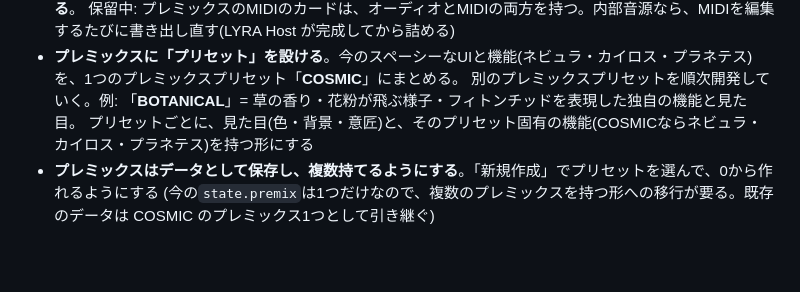
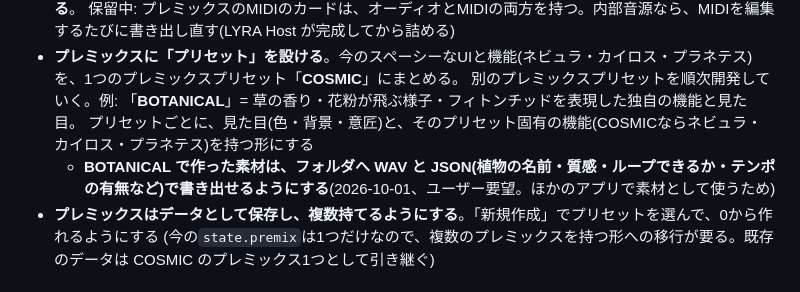
Before and after one commit to Toshiyuki1988/lyra, a Markdown page: CLAUDE.md, the part around the change. GitHub-like rendering; blank space fills up the shorter version.

Commit message:
CLAUDE.md: BOTANICALの素材をフォルダへWAVとJSONで書き出せるようにする予定を記録する
Co-Authored-By: Claude Opus 5.5 <noreply@anthropic.com>

```diff
--- a/CLAUDE.md
+++ b/CLAUDE.md
@@ -653,6 +653,7 @@ CONSTELLATION(美術鑑賞記録アプリ)の姉妹アプリ。DTMプラグイ
 - **プレミックスに「プリセット」を設ける**。今のスペーシーなUIと機能(ネビュラ・カイロス・プラネテス)を、1つのプレミックスプリセット「**COSMIC**」にまとめる。
   別のプレミックスプリセットを順次開発していく。例: 「**BOTANICAL**」= 草の香り・花粉が飛ぶ様子・フィトンチッドを表現した独自の機能と見た目。
   プリセットごとに、見た目(色・背景・意匠)と、そのプリセット固有の機能(COSMICならネビュラ・カイロス・プラネテス)を持つ形にする
+  - **BOTANICAL で作った素材は、フォルダへ WAV と JSON(植物の名前・質感・ループできるか・テンポの有無など)で書き出せるようにする**(2026-10-01、ユーザー要望。ほかのアプリで素材として使うため)
 - **プレミックスはデータとして保存し、複数持てるようにする**。「新規作成」でプリセットを選んで、0から作れるようにする
   (今の`state.premix`は1つだけなので、複数のプレミックスを持つ形への移行が要る。既存のデータは COSMIC のプレミックス1つとして引き継ぐ)
 
```
